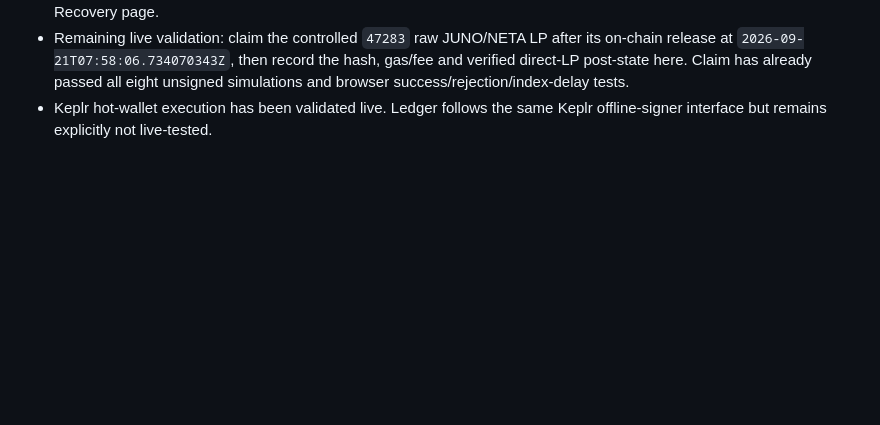
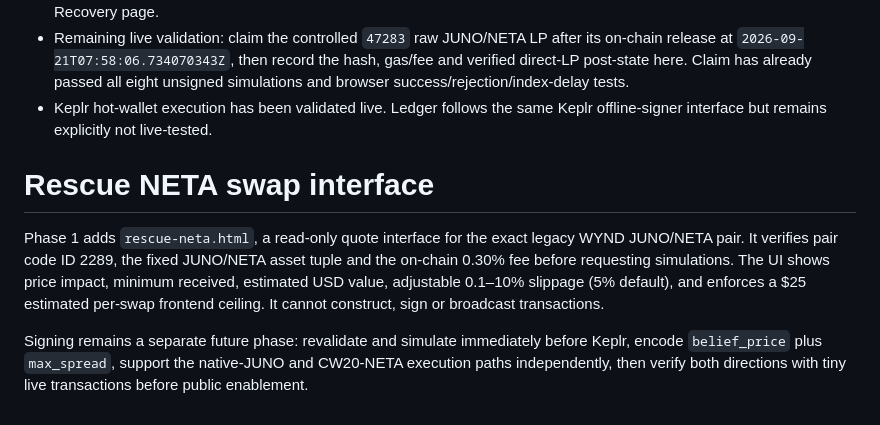
Before and after one commit to cristianoneta/neta-website, a Markdown page: docs/NETA_REBORN_CHECKPOINT.md, the part around the change. GitHub-like rendering; blank space fills up the shorter version.

Commit message:
Add Rescue NETA page (docs/NETA_REBORN_CHECKPOINT.md)

```diff
--- a/docs/NETA_REBORN_CHECKPOINT.md
+++ b/docs/NETA_REBORN_CHECKPOINT.md
@@ -969,3 +969,8 @@ live tests and cancellation/rejection paths pass.
   eight unsigned simulations and browser success/rejection/index-delay tests.
 - Keplr hot-wallet execution has been validated live. Ledger follows the same
   Keplr offline-signer interface but remains explicitly not live-tested.
+# Rescue NETA swap interface
+
+Phase 1 adds `rescue-neta.html`, a read-only quote interface for the exact legacy WYND JUNO/NETA pair. It verifies pair code ID 2289, the fixed JUNO/NETA asset tuple and the on-chain 0.30% fee before requesting simulations. The UI shows price impact, minimum received, estimated USD value, adjustable 0.1–10% slippage (5% default), and enforces a $25 estimated per-swap frontend ceiling. It cannot construct, sign or broadcast transactions.
+
+Signing remains a separate future phase: revalidate and simulate immediately before Keplr, encode `belief_price` plus `max_spread`, support the native-JUNO and CW20-NETA execution paths independently, then verify both directions with tiny live transactions before public enablement.
```
